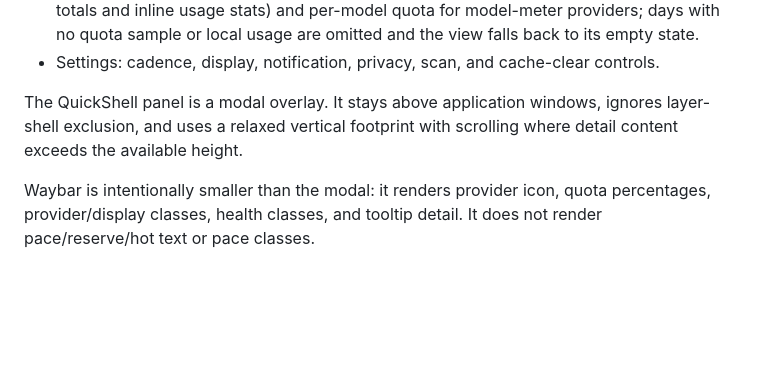
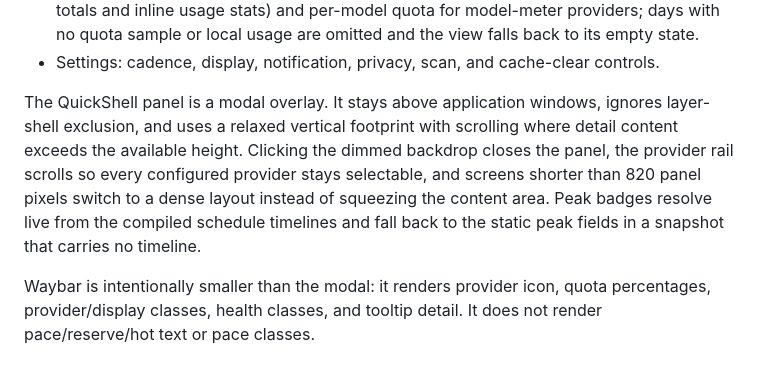
Before and after one commit to blackopsrepl/codexbar-sway, a Markdown page: WIREFRAME.md, the part around the change. Drawn GitHub-style; blank space fills up the shorter version.

```diff
--- a/WIREFRAME.md
+++ b/WIREFRAME.md
@@ -95,7 +95,7 @@ The QuickShell panel has four views:
 - History: presenter-rendered retained daily history for the focused provider, including a token usage heatmap (week-aligned day grid with a single fill ramp for daily local token totals and inline usage stats) and per-model quota for model-meter providers; days with no quota sample or local usage are omitted and the view falls back to its empty state.
 - Settings: cadence, display, notification, privacy, scan, and cache-clear controls.
 
-The QuickShell panel is a modal overlay. It stays above application windows, ignores layer-shell exclusion, and uses a relaxed vertical footprint with scrolling where detail content exceeds the available height.
+The QuickShell panel is a modal overlay. It stays above application windows, ignores layer-shell exclusion, and uses a relaxed vertical footprint with scrolling where detail content exceeds the available height. Clicking the dimmed backdrop closes the panel, the provider rail scrolls so every configured provider stays selectable, and screens shorter than 820 panel pixels switch to a dense layout instead of squeezing the content area. Peak badges resolve live from the compiled schedule timelines and fall back to the static peak fields in a snapshot that carries no timeline.
 
 Waybar is intentionally smaller than the modal: it renders provider icon, quota percentages, provider/display classes, health classes, and tooltip detail. It does not render pace/reserve/hot text or pace classes.
 
```
Also changed, not shown: docs/runtime-contracts.md (+1 -1 lines), docs/ui.md (+5 -1 lines).
